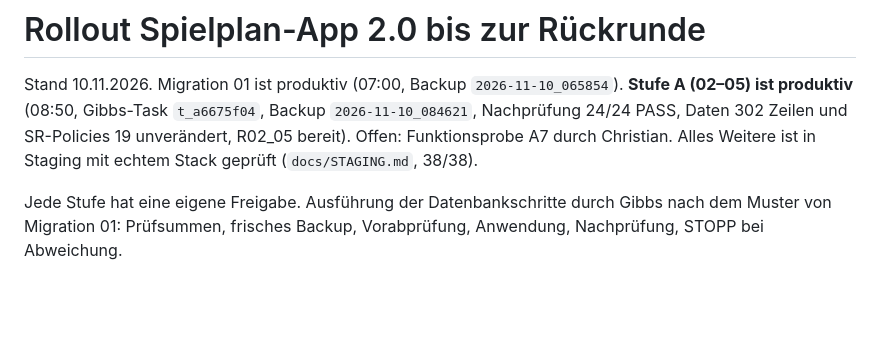
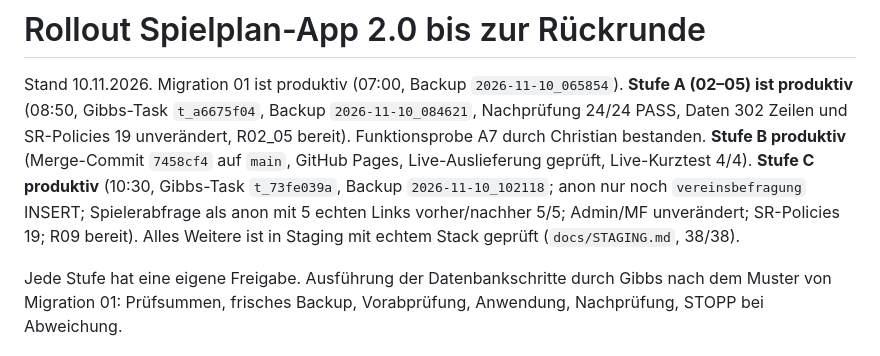
Before and after one commit to ChristianAust-SCM/SpielplanApp, a Markdown page: docs/ROLLOUT_RUECKRUNDE.md, the part around the change. Drawn GitHub-style; blank space fills up the shorter version.

Commit message:
Dokumentation: Stufen B und C produktiv abgeschlossen
Co-Authored-By: Claude Opus 5.5 <noreply@anthropic.com>

```diff
--- a/docs/ROLLOUT_RUECKRUNDE.md
+++ b/docs/ROLLOUT_RUECKRUNDE.md
@@ -3,7 +3,10 @@
 Stand 10.11.2026. Migration 01 ist produktiv (07:00, Backup `2026-11-10_065854`).
 **Stufe A (02–05) ist produktiv** (08:50, Gibbs-Task `t_a6675f04`, Backup `2026-11-10_084621`,
 Nachprüfung 24/24 PASS, Daten 302 Zeilen und SR-Policies 19 unverändert, R02_05 bereit).
-Offen: Funktionsprobe A7 durch Christian.
+Funktionsprobe A7 durch Christian bestanden.
+**Stufe B produktiv** (Merge-Commit `7458cf4` auf `main`, GitHub Pages, Live-Auslieferung geprüft, Live-Kurztest 4/4).
+**Stufe C produktiv** (10:30, Gibbs-Task `t_73fe039a`, Backup `2026-11-10_102118`; anon nur noch `vereinsbefragung` INSERT;
+Spielerabfrage als anon mit 5 echten Links vorher/nachher 5/5; Admin/MF unverändert; SR-Policies 19; R09 bereit).
 Alles Weitere ist in Staging mit echtem Stack geprüft (`docs/STAGING.md`, 38/38).
 
 Jede Stufe hat eine eigene Freigabe. Ausführung der Datenbankschritte durch Gibbs
```
